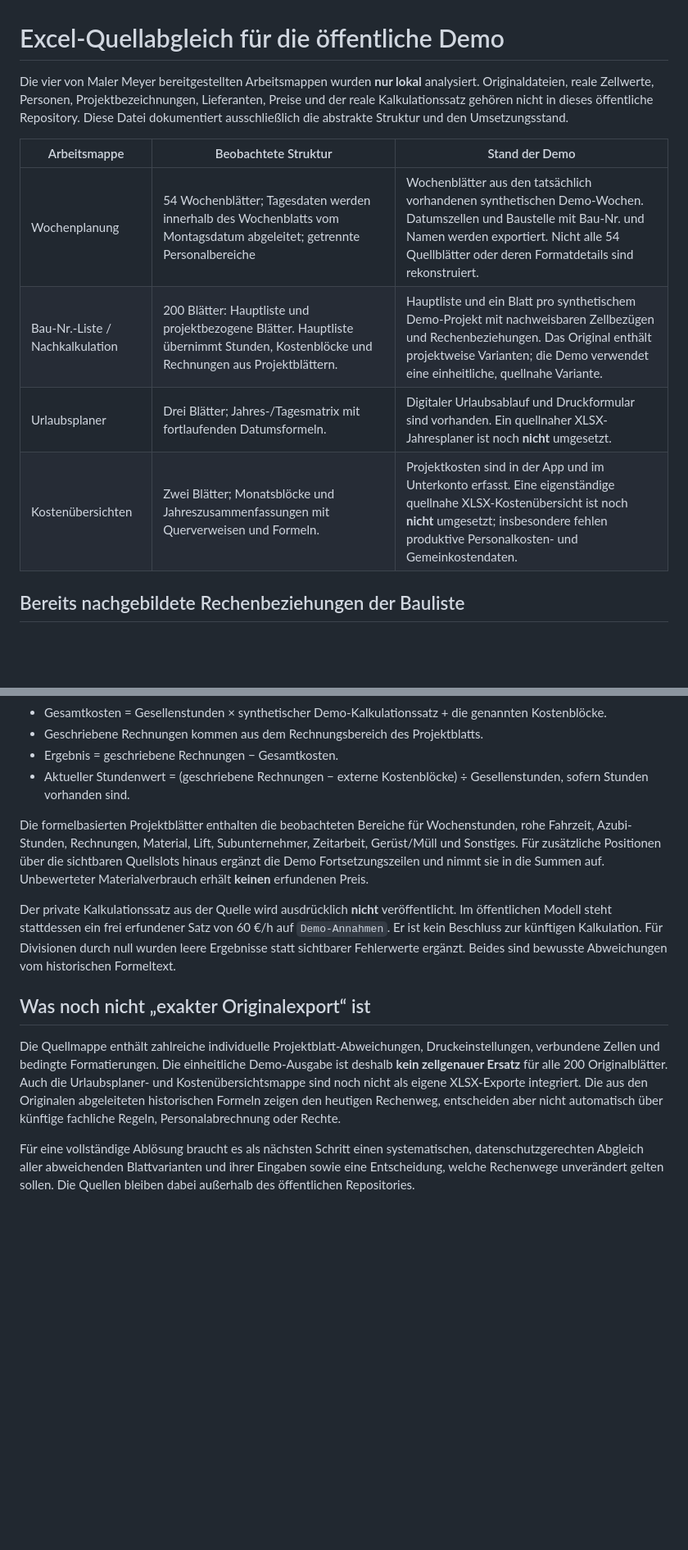
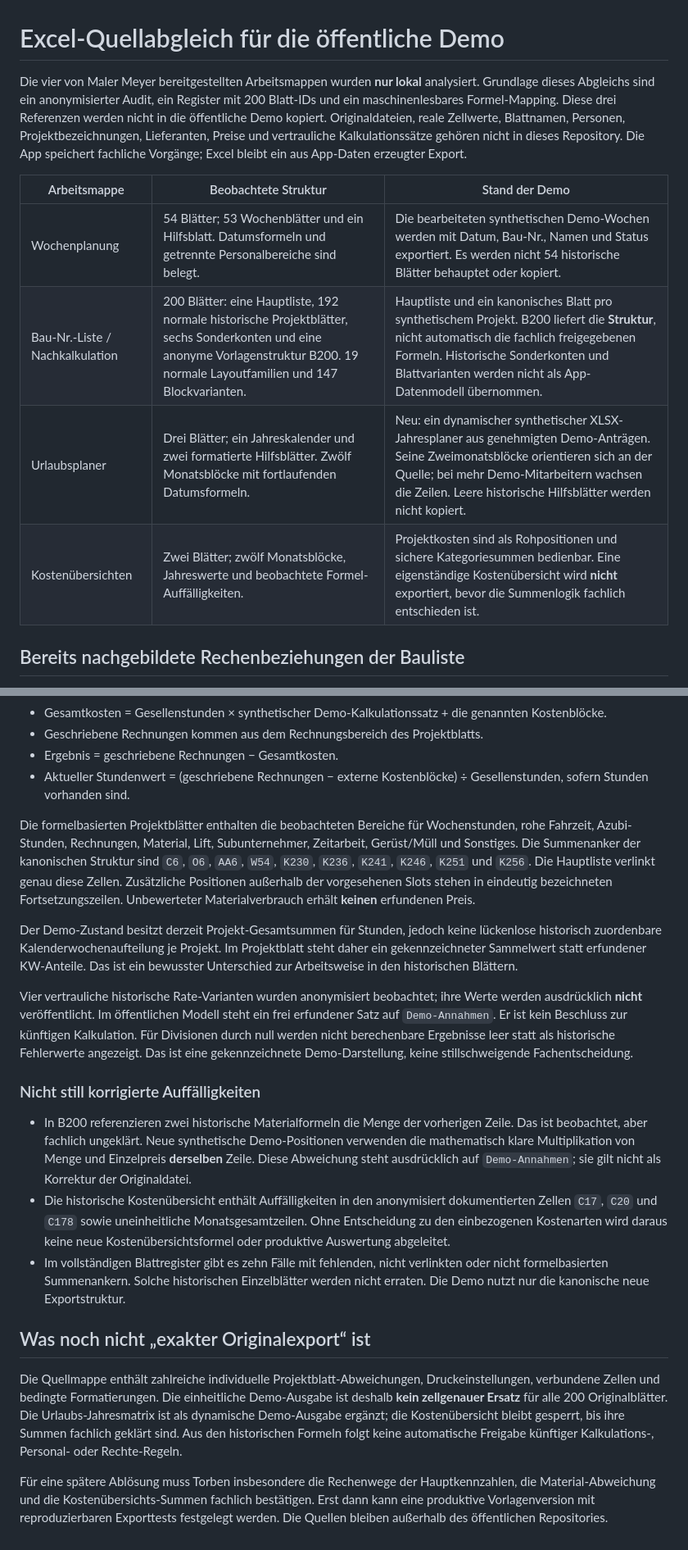
Before and after one commit to rvfxghpjnm-a11y/maler-meyer-demo, a Markdown page: EXCEL_QUELLABGLEICH.md, 2 parts joined by grey strips. Shown at 82% size. GitHub-like rendering; blank space fills up the shorter version.

Commit message:
feat: audit-aligned synthetic Excel demo (EXCEL_QUELLABGLEICH.md)

```diff
--- a/EXCEL_QUELLABGLEICH.md
+++ b/EXCEL_QUELLABGLEICH.md
@@ -1,13 +1,13 @@
 # Excel-Quellabgleich für die öffentliche Demo
 
-Die vier von Maler Meyer bereitgestellten Arbeitsmappen wurden **nur lokal** analysiert. Originaldateien, reale Zellwerte, Personen, Projektbezeichnungen, Lieferanten, Preise und der reale Kalkulationssatz gehören nicht in dieses öffentliche Repository. Diese Datei dokumentiert ausschließlich die abstrakte Struktur und den Umsetzungsstand.
+Die vier von Maler Meyer bereitgestellten Arbeitsmappen wurden **nur lokal** analysiert. Grundlage dieses Abgleichs sind ein anonymisierter Audit, ein Register mit 200 Blatt-IDs und ein maschinenlesbares Formel-Mapping. Diese drei Referenzen werden nicht in die öffentliche Demo kopiert. Originaldateien, reale Zellwerte, Blattnamen, Personen, Projektbezeichnungen, Lieferanten, Preise und vertrauliche Kalkulationssätze gehören nicht in dieses Repository. Die App speichert fachliche Vorgänge; Excel bleibt ein aus App-Daten erzeugter Export.
 
 | Arbeitsmappe | Beobachtete Struktur | Stand der Demo |
 | --- | --- | --- |
-| Wochenplanung | 54 Wochenblätter; Tagesdaten werden innerhalb des Wochenblatts vom Montagsdatum abgeleitet; getrennte Personalbereiche | Wochenblätter aus den tatsächlich vorhandenen synthetischen Demo-Wochen. Datumszellen und Baustelle mit Bau-Nr. und Namen werden exportiert. Nicht alle 54 Quellblätter oder deren Formatdetails sind rekonstruiert. |
-| Bau-Nr.-Liste / Nachkalkulation | 200 Blätter: Hauptliste und projektbezogene Blätter. Hauptliste übernimmt Stunden, Kostenblöcke und Rechnungen aus Projektblättern. | Hauptliste und ein Blatt pro synthetischem Demo-Projekt mit nachweisbaren Zellbezügen und Rechenbeziehungen. Das Original enthält projektweise Varianten; die Demo verwendet eine einheitliche, quellnahe Variante. |
-| Urlaubsplaner | Drei Blätter; Jahres-/Tagesmatrix mit fortlaufenden Datumsformeln. | Digitaler Urlaubsablauf und Druckformular sind vorhanden. Ein quellnaher XLSX-Jahresplaner ist noch **nicht** umgesetzt. |
-| Kostenübersichten | Zwei Blätter; Monatsblöcke und Jahreszusammenfassungen mit Querverweisen und Formeln. | Projektkosten sind in der App und im Unterkonto erfasst. Eine eigenständige quellnahe XLSX-Kostenübersicht ist noch **nicht** umgesetzt; insbesondere fehlen produktive Personalkosten- und Gemeinkostendaten. |
+| Wochenplanung | 54 Blätter; 53 Wochenblätter und ein Hilfsblatt. Datumsformeln und getrennte Personalbereiche sind belegt. | Die bearbeiteten synthetischen Demo-Wochen werden mit Datum, Bau-Nr., Namen und Status exportiert. Es werden nicht 54 historische Blätter behauptet oder kopiert. |
+| Bau-Nr.-Liste / Nachkalkulation | 200 Blätter: eine Hauptliste, 192 normale historische Projektblätter, sechs Sonderkonten und eine anonyme Vorlagenstruktur B200. 19 normale Layoutfamilien und 147 Blockvarianten. | Hauptliste und ein kanonisches Blatt pro synthetischem Projekt. B200 liefert die **Struktur**, nicht automatisch die fachlich freigegebenen Formeln. Historische Sonderkonten und Blattvarianten werden nicht als App-Datenmodell übernommen. |
+| Urlaubsplaner | Drei Blätter; ein Jahreskalender und zwei formatierte Hilfsblätter. Zwölf Monatsblöcke mit fortlaufenden Datumsformeln. | Neu: ein dynamischer synthetischer XLSX-Jahresplaner aus genehmigten Demo-Anträgen. Seine Zweimonatsblöcke orientieren sich an der Quelle; bei mehr Demo-Mitarbeitern wachsen die Zeilen. Leere historische Hilfsblätter werden nicht kopiert. |
+| Kostenübersichten | Zwei Blätter; zwölf Monatsblöcke, Jahreswerte und beobachtete Formel-Auffälligkeiten. | Projektkosten sind als Rohpositionen und sichere Kategoriesummen bedienbar. Eine eigenständige Kostenübersicht wird **nicht** exportiert, bevor die Summenlogik fachlich entschieden ist. |
 
 ## Bereits nachgebildete Rechenbeziehungen der Bauliste
 
@@ -22,12 +22,20 @@ Die Spaltenfolge der Hauptliste orientiert sich an den beobachteten Spalten A–
 - Ergebnis = geschriebene Rechnungen − Gesamtkosten.
 - Aktueller Stundenwert = (geschriebene Rechnungen − externe Kostenblöcke) ÷ Gesellenstunden, sofern Stunden vorhanden sind.
 
-Die formelbasierten Projektblätter enthalten die beobachteten Bereiche für Wochenstunden, rohe Fahrzeit, Azubi-Stunden, Rechnungen, Material, Lift, Subunternehmer, Zeitarbeit, Gerüst/Müll und Sonstiges. Für zusätzliche Positionen über die sichtbaren Quellslots hinaus ergänzt die Demo Fortsetzungszeilen und nimmt sie in die Summen auf. Unbewerteter Materialverbrauch erhält **keinen** erfundenen Preis.
+Die formelbasierten Projektblätter enthalten die beobachteten Bereiche für Wochenstunden, rohe Fahrzeit, Azubi-Stunden, Rechnungen, Material, Lift, Subunternehmer, Zeitarbeit, Gerüst/Müll und Sonstiges. Die Summenanker der kanonischen Struktur sind `C6`, `O6`, `AA6`, `W54`, `K230`, `K236`, `K241`, `K246`, `K251` und `K256`. Die Hauptliste verlinkt genau diese Zellen. Zusätzliche Positionen außerhalb der vorgesehenen Slots stehen in eindeutig bezeichneten Fortsetzungszeilen. Unbewerteter Materialverbrauch erhält **keinen** erfundenen Preis.
 
-Der private Kalkulationssatz aus der Quelle wird ausdrücklich **nicht** veröffentlicht. Im öffentlichen Modell steht stattdessen ein frei erfundener Satz von 60 €/h auf `Demo-Annahmen`. Er ist kein Beschluss zur künftigen Kalkulation. Für Divisionen durch null wurden leere Ergebnisse statt sichtbarer Fehlerwerte ergänzt. Beides sind bewusste Abweichungen vom historischen Formeltext.
+Der Demo-Zustand besitzt derzeit Projekt-Gesamtsummen für Stunden, jedoch keine lückenlose historisch zuordenbare Kalenderwochenaufteilung je Projekt. Im Projektblatt steht daher ein gekennzeichneter Sammelwert statt erfundener KW-Anteile. Das ist ein bewusster Unterschied zur Arbeitsweise in den historischen Blättern.
+
+Vier vertrauliche historische Rate-Varianten wurden anonymisiert beobachtet; ihre Werte werden ausdrücklich **nicht** veröffentlicht. Im öffentlichen Modell steht ein frei erfundener Satz auf `Demo-Annahmen`. Er ist kein Beschluss zur künftigen Kalkulation. Für Divisionen durch null werden nicht berechenbare Ergebnisse leer statt als historische Fehlerwerte angezeigt. Das ist eine gekennzeichnete Demo-Darstellung, keine stillschweigende Fachentscheidung.
+
+### Nicht still korrigierte Auffälligkeiten
+
+- In B200 referenzieren zwei historische Materialformeln die Menge der vorherigen Zeile. Das ist beobachtet, aber fachlich ungeklärt. Neue synthetische Demo-Positionen verwenden die mathematisch klare Multiplikation von Menge und Einzelpreis **derselben** Zeile. Diese Abweichung steht ausdrücklich auf `Demo-Annahmen`; sie gilt nicht als Korrektur der Originaldatei.
+- Die historische Kostenübersicht enthält Auffälligkeiten in den anonymisiert dokumentierten Zellen `C17`, `C20` und `C178` sowie uneinheitliche Monatsgesamtzeilen. Ohne Entscheidung zu den einbezogenen Kostenarten wird daraus keine neue Kostenübersichtsformel oder produktive Auswertung abgeleitet.
+- Im vollständigen Blattregister gibt es zehn Fälle mit fehlenden, nicht verlinkten oder nicht formelbasierten Summenankern. Solche historischen Einzelblätter werden nicht erraten. Die Demo nutzt nur die kanonische neue Exportstruktur.
 
 ## Was noch nicht „exakter Originalexport“ ist
 
-Die Quellmappe enthält zahlreiche individuelle Projektblatt-Abweichungen, Druckeinstellungen, verbundene Zellen und bedingte Formatierungen. Die einheitliche Demo-Ausgabe ist deshalb **kein zellgenauer Ersatz** für alle 200 Originalblätter. Auch die Urlaubsplaner- und Kostenübersichtsmappe sind noch nicht als eigene XLSX-Exporte integriert. Die aus den Originalen abgeleiteten historischen Formeln zeigen den heutigen Rechenweg, entscheiden aber nicht automatisch über künftige fachliche Regeln, Personalabrechnung oder Rechte.
+Die Quellmappe enthält zahlreiche individuelle Projektblatt-Abweichungen, Druckeinstellungen, verbundene Zellen und bedingte Formatierungen. Die einheitliche Demo-Ausgabe ist deshalb **kein zellgenauer Ersatz** für alle 200 Originalblätter. Die Urlaubs-Jahresmatrix ist als dynamische Demo-Ausgabe ergänzt; die Kostenübersicht bleibt gesperrt, bis ihre Summen fachlich geklärt sind. Aus den historischen Formeln folgt keine automatische Freigabe künftiger Kalkulations-, Personal- oder Rechte-Regeln.
 
-Für eine vollständige Ablösung braucht es als nächsten Schritt einen systematischen, datenschutzgerechten Abgleich aller abweichenden Blattvarianten und ihrer Eingaben sowie eine Entscheidung, welche Rechenwege unverändert gelten sollen. Die Quellen bleiben dabei außerhalb des öffentlichen Repositories.
+Für eine spätere Ablösung muss Torben insbesondere die Rechenwege der Hauptkennzahlen, die Material-Abweichung und die Kostenübersichts-Summen fachlich bestätigen. Erst dann kann eine produktive Vorlagenversion mit reproduzierbaren Exporttests festgelegt werden. Die Quellen bleiben außerhalb des öffentlichen Repositories.
```
